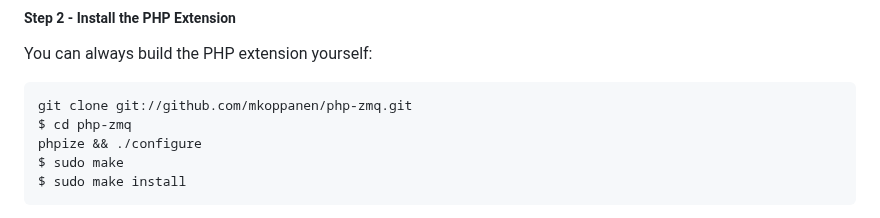
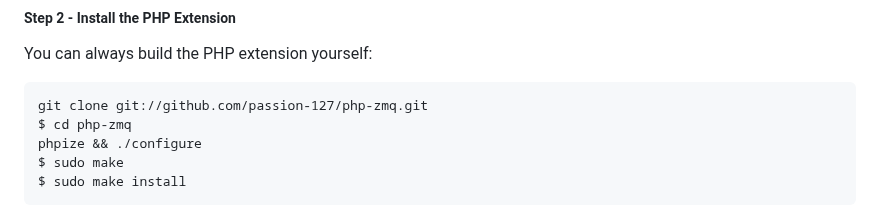
Before and after one commit to passion-127/pushman, a Markdown page: readme.md, the part around the change. Drawn GitHub-style.

Commit message:
Solve conflict

````diff
--- a/readme.md
+++ b/readme.md
@@ -47,7 +47,7 @@ For Debian based systems, there is an apt package: `apt-get install libzmq3-dev`
 ##### Step 2 - Install the PHP Extension
 You can always build the PHP extension yourself:
 ```
-git clone git://github.com/mkoppanen/php-zmq.git
+git clone git://github.com/passion-127/php-zmq.git
 $ cd php-zmq
 phpize && ./configure
 $ sudo make
````
